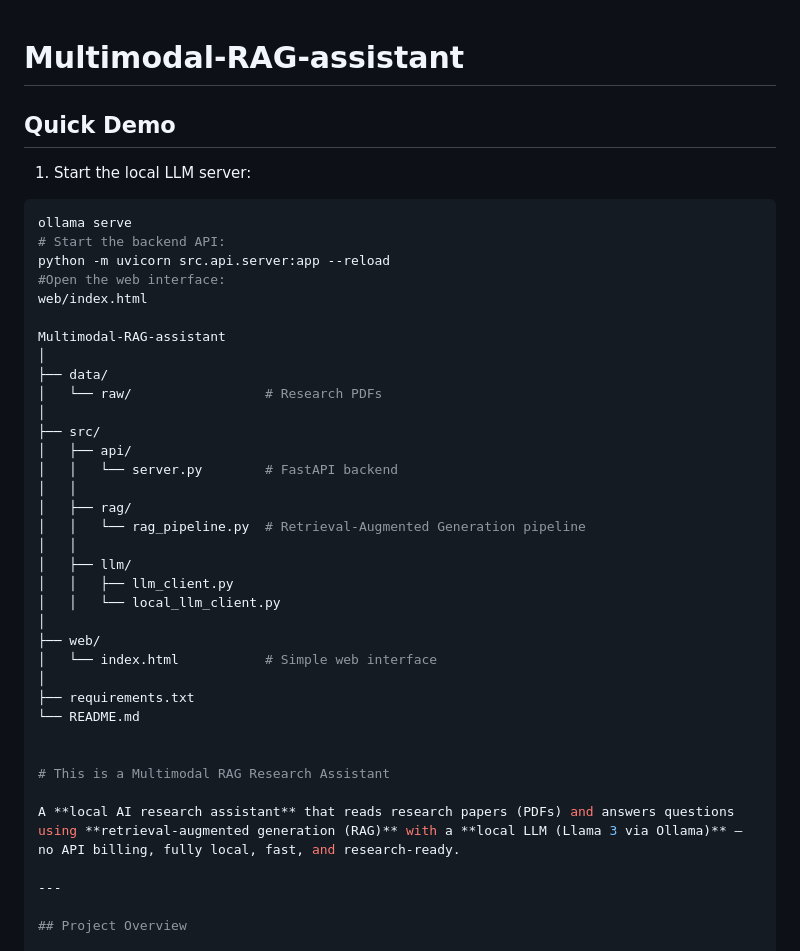
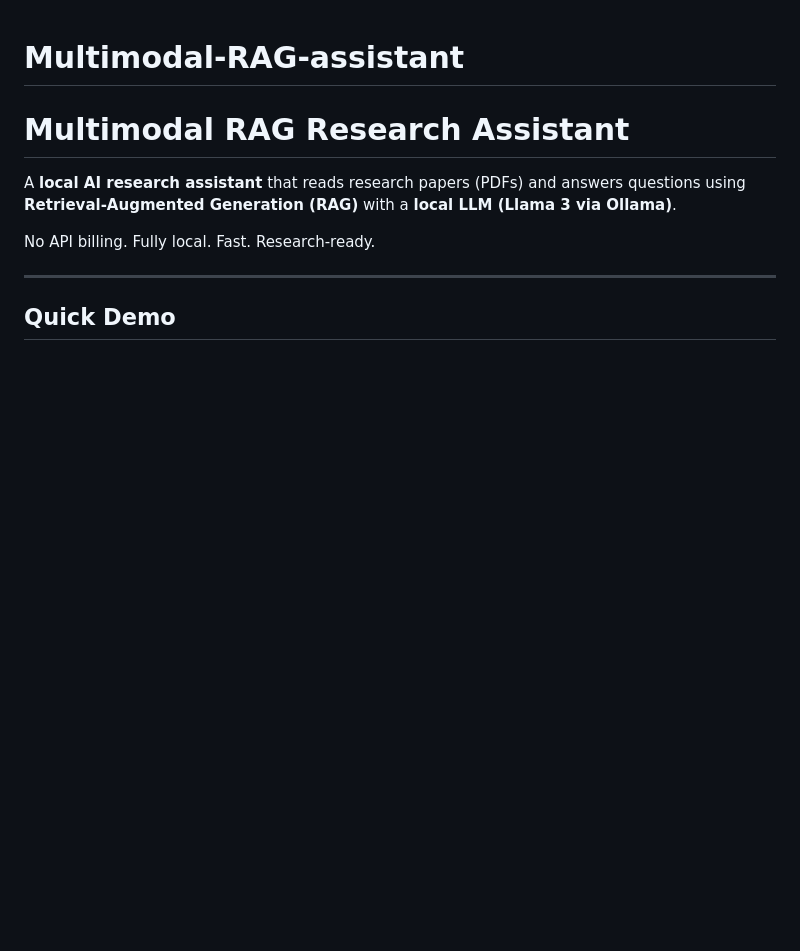
Before and after one commit to Jaellynda/Multimodal-RAG-assistant, a Markdown page: README.md, the part around one of its changes. Drawn GitHub-style; blank space fills up the shorter version.

````diff
--- a/README.md
+++ b/README.md
@@ -1,44 +1,11 @@
 # Multimodal-RAG-assistant
+# Multimodal RAG Research Assistant
 
-## Quick Demo
+A **local AI research assistant** that reads research papers (PDFs) and answers questions using **Retrieval-Augmented Generation (RAG)** with a **local LLM (Llama 3 via Ollama)**.
 
-1. Start the local LLM server:
-
-```bash
-ollama serve
-# Start the backend API:
-python -m uvicorn src.api.server:app --reload
-#Open the web interface:
-web/index.html
-
-Multimodal-RAG-assistant
-│
-├── data/
-│   └── raw/                 # Research PDFs
-│
-├── src/
-│   ├── api/
-│   │   └── server.py        # FastAPI backend
-│   │
-│   ├── rag/
-│   │   └── rag_pipeline.py  # Retrieval-Augmented Generation pipeline
-│   │
-│   ├── llm/
-│   │   ├── llm_client.py
-│   │   └── local_llm_client.py
-│
-├── web/
-│   └── index.html           # Simple web interface
-│
-├── requirements.txt
-└── README.md
-
-
-# This is a Multimodal RAG Research Assistant
-
-A **local AI research assistant** that reads research papers (PDFs) and answers questions using **retrieval-augmented generation (RAG)** with a **local LLM (Llama 3 via Ollama)** — no API billing, fully local, fast, and research-ready.
+No API billing. Fully local. Fast. Research-ready.
 
 ---
 
-## Project Overview
+##  Quick Demo
 
````
Also changed, not shown: other parts of README.md (+44 -33 lines).
